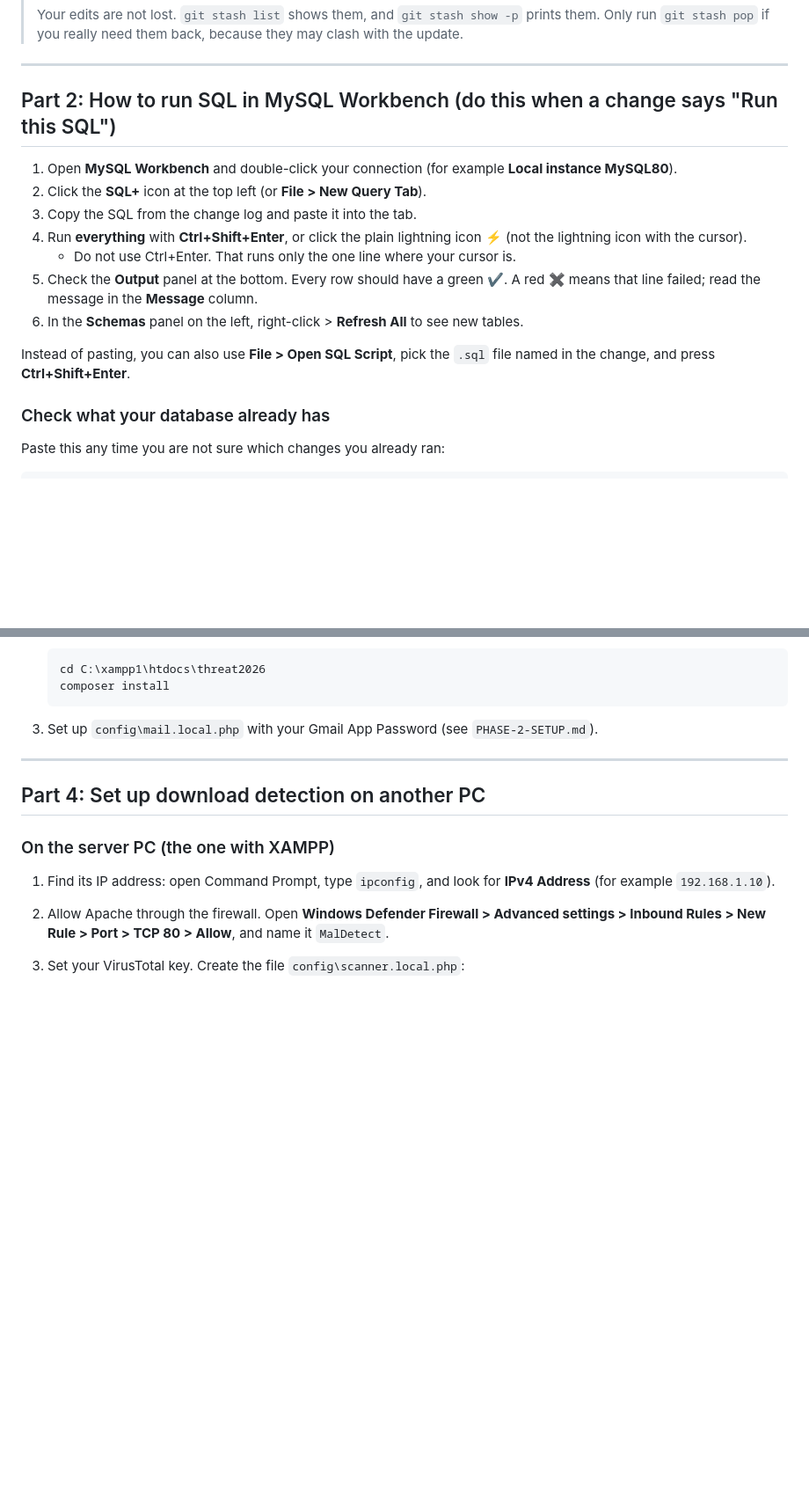
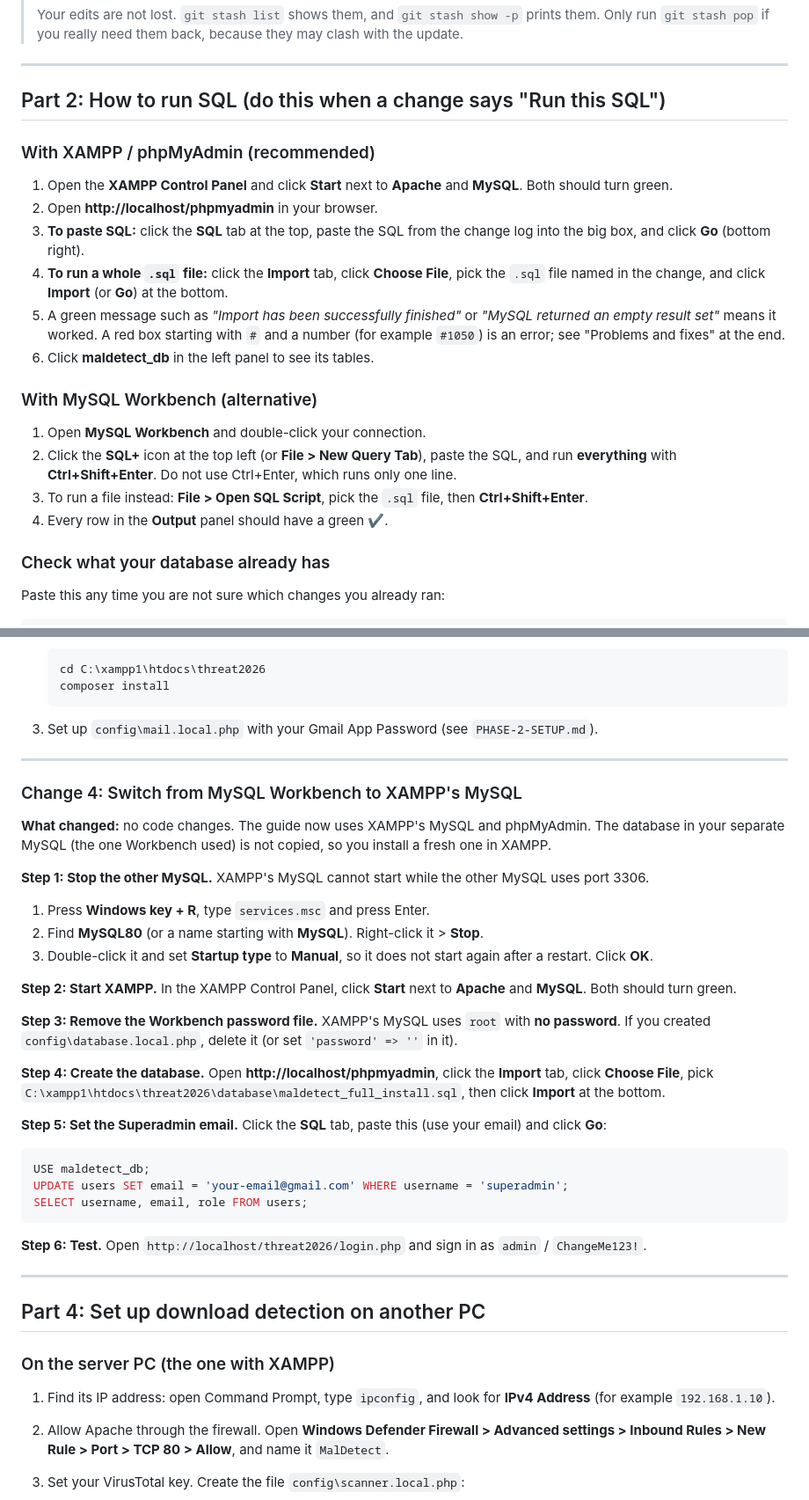
Before and after one commit to carl-webKarpe/threat2026, a Markdown page: SETUP-GUIDE.md, 2 parts joined by grey strips. Shown at 88% size. GitHub-like rendering; blank space fills up the shorter version.

````diff
--- a/SETUP-GUIDE.md
+++ b/SETUP-GUIDE.md
@@ -50,17 +50,23 @@ Follow this guide every time new changes are pushed.
 
 ---
 
-## Part 2: How to run SQL in MySQL Workbench (do this when a change says "Run this SQL")
+## Part 2: How to run SQL (do this when a change says "Run this SQL")
 
-1. Open **MySQL Workbench** and double-click your connection (for example **Local instance MySQL80**).
-2. Click the **SQL+** icon at the top left (or **File > New Query Tab**).
-3. Copy the SQL from the change log and paste it into the tab.
-4. Run **everything** with **Ctrl+Shift+Enter**, or click the plain lightning icon ⚡ (not the lightning icon with the cursor).
-   - Do not use Ctrl+Enter. That runs only the one line where your cursor is.
-5. Check the **Output** panel at the bottom. Every row should have a green ✔. A red ✖ means that line failed; read the message in the **Message** column.
-6. In the **Schemas** panel on the left, right-click > **Refresh All** to see new tables.
+### With XAMPP / phpMyAdmin (recommended)
 
-Instead of pasting, you can also use **File > Open SQL Script**, pick the `.sql` file named in the change, and press **Ctrl+Shift+Enter**.
+1. Open the **XAMPP Control Panel** and click **Start** next to **Apache** and **MySQL**. Both should turn green.
+2. Open **http://localhost/phpmyadmin** in your browser.
+3. **To paste SQL:** click the **SQL** tab at the top, paste the SQL from the change log into the big box, and click **Go** (bottom right).
+4. **To run a whole `.sql` file:** click the **Import** tab, click **Choose File**, pick the `.sql` file named in the change, and click **Import** (or **Go**) at the bottom.
+5. A green message such as *"Import has been successfully finished"* or *"MySQL returned an empty result set"* means it worked. A red box starting with `#` and a number (for example `#1050`) is an error; see "Problems and fixes" at the end.
+6. Click **maldetect_db** in the left panel to see its tables.
+
+### With MySQL Workbench (alternative)
+
+1. Open **MySQL Workbench** and double-click your connection.
+2. Click the **SQL+** icon at the top left (or **File > New Query Tab**), paste the SQL, and run **everything** with **Ctrl+Shift+Enter**. Do not use Ctrl+Enter, which runs only one line.
+3. To run a file instead: **File > Open SQL Script**, pick the `.sql` file, then **Ctrl+Shift+Enter**.
+4. Every row in the **Output** panel should have a green ✔.
 
 ### Check what your database already has
 
@@ -215,6 +221,34 @@ SHOW TABLES LIKE 'device%';
 
 ---
 
+### Change 4: Switch from MySQL Workbench to XAMPP's MySQL
+
+**What changed:** no code changes. The guide now uses XAMPP's MySQL and phpMyAdmin. The database in your separate MySQL (the one Workbench used) is not copied, so you install a fresh one in XAMPP.
+
+**Step 1: Stop the other MySQL.** XAMPP's MySQL cannot start while the other MySQL uses port 3306.
+
+1. Press **Windows key + R**, type `services.msc` and press Enter.
+2. Find **MySQL80** (or a name starting with **MySQL**). Right-click it > **Stop**.
+3. Double-click it and set **Startup type** to **Manual**, so it does not start again after a restart. Click **OK**.
+
+**Step 2: Start XAMPP.** In the XAMPP Control Panel, click **Start** next to **Apache** and **MySQL**. Both should turn green.
+
+**Step 3: Remove the Workbench password file.** XAMPP's MySQL uses `root` with **no password**. If you created `config\database.local.php`, delete it (or set `'password' => ''` in it).
+
+**Step 4: Create the database.** Open **http://localhost/phpmyadmin**, click the **Import** tab, click **Choose File**, pick `C:\xampp1\htdocs\threat2026\database\maldetect_full_install.sql`, then click **Import** at the bottom.
+
+**Step 5: Set the Superadmin email.** Click the **SQL** tab, paste this (use your email) and click **Go**:
+
+```sql
+USE maldetect_db;
+UPDATE users SET email = 'your-email@gmail.com' WHERE username = 'superadmin';
+SELECT username, email, role FROM users;
+```
+
+**Step 6: Test.** Open `http://localhost/threat2026/login.php` and sign in as `admin` / `ChangeMe123!`.
+
+---
+
 ## Part 4: Set up download detection on another PC
 
 ### On the server PC (the one with XAMPP)
````
Also changed, not shown: other parts of SETUP-GUIDE.md (+5 -2 lines), README.md (+7 -5 lines).
